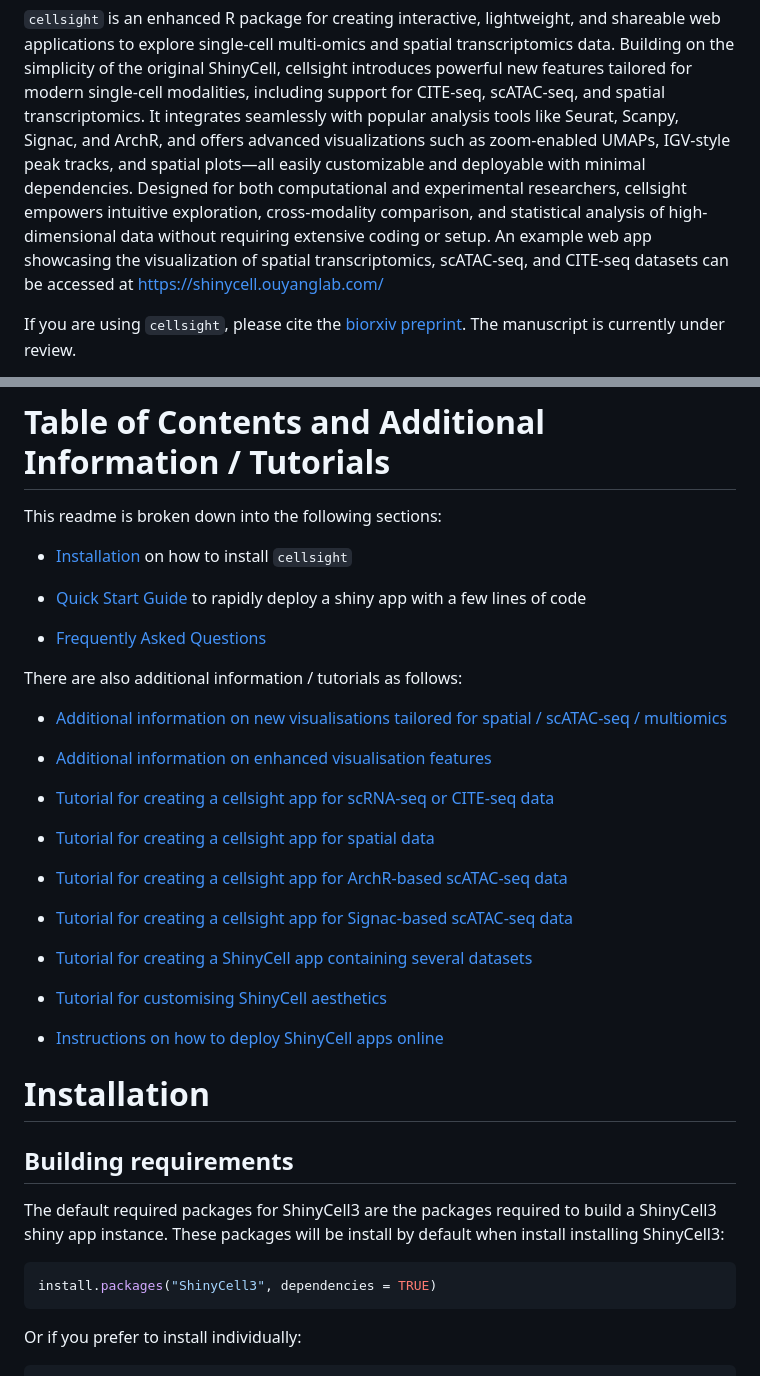
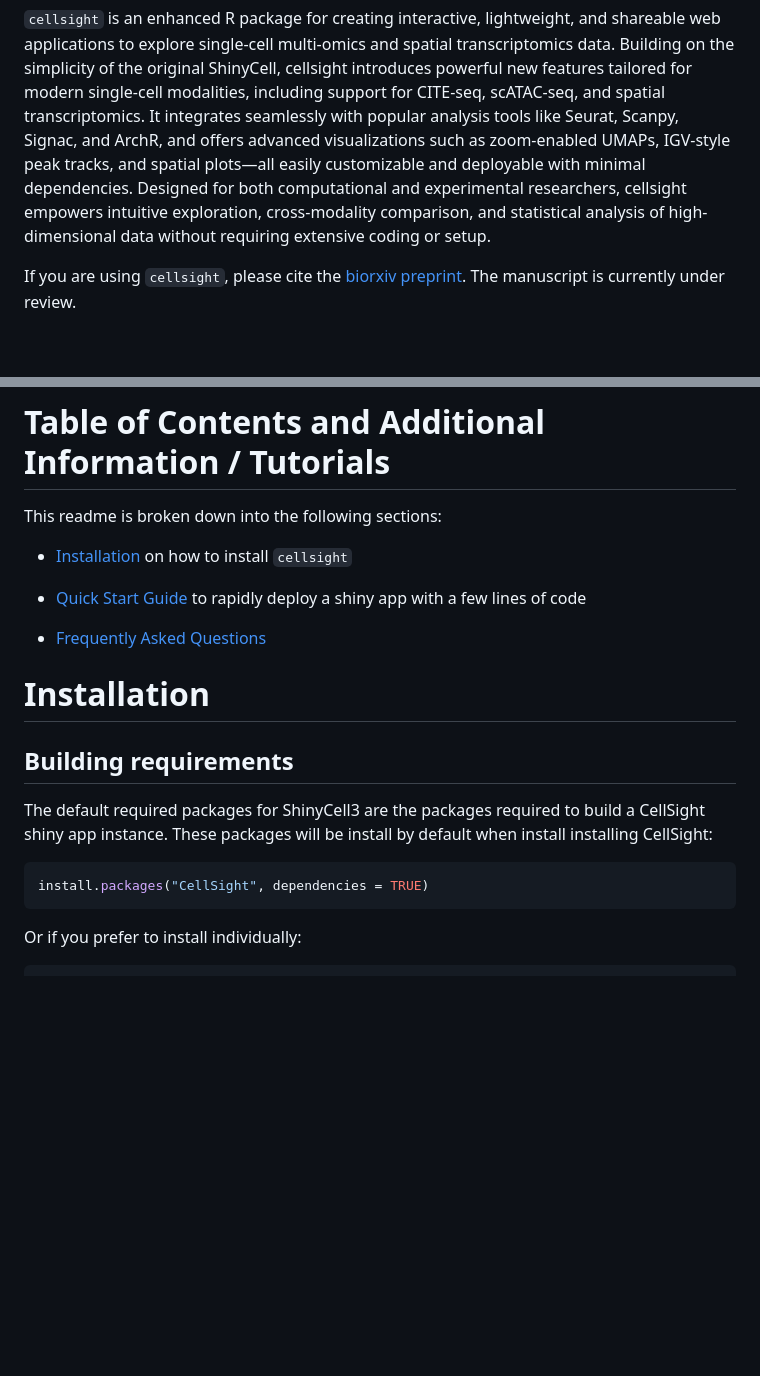
Before and after one commit to OpenOmics/CellSight, a Markdown page: README.md, 2 parts joined by grey strips. Drawn GitHub-style; blank space fills up the shorter version.

Commit message:
fix(readme): remove some old references

````diff
--- a/README.md
+++ b/README.md
@@ -10,9 +10,7 @@ zoom-enabled UMAPs, IGV-style peak tracks, and spatial plots—all easily
 customizable and deployable with minimal dependencies. Designed for both
 computational and experimental researchers, cellsight empowers intuitive
 exploration, cross-modality comparison, and statistical analysis of
-high-dimensional data without requiring extensive coding or setup. An example
-web app showcasing the visualization of spatial transcriptomics, scATAC-seq,
-and CITE-seq datasets can be accessed at https://shinycell.ouyanglab.com/
+high-dimensional data without requiring extensive coding or setup.
 
 If you are using `cellsight`, please cite the [biorxiv preprint](
 https://www.biorxiv.org/content/10.1101/2025.04.22.650045v1).
@@ -58,38 +56,17 @@ This readme is broken down into the following sections:
 
 - [Frequently Asked Questions](#frequently-asked-questions)
 
-There are also additional information / tutorials as follows:
-
-- [Additional information on new visualisations tailored for spatial / scATAC-seq / multiomics](https://htmlpreview.github.io/?https://github.com/the-ouyang-lab/cellsight-tutorial/master/docs/addNewVis.html)
-
-- [Additional information on enhanced visualisation features](https://htmlpreview.github.io/?https://github.com/the-ouyang-lab/cellsight-tutorial/master/docs/addEnhanVis.html)
-
-- [Tutorial for creating a cellsight app for scRNA-seq or CITE-seq data](https://htmlpreview.github.io/?https://github.com/the-ouyang-lab/cellsight-tutorial/master/docs/tutCiteseq.html)
-
-- [Tutorial for creating a cellsight app for spatial data](https://htmlpreview.github.io/?https://github.com/the-ouyang-lab/cellsight-tutorial/master/docs/tutSpatial.html)
-
-- [Tutorial for creating a cellsight app for ArchR-based scATAC-seq data](https://htmlpreview.github.io/?https://github.com/the-ouyang-lab/cellsight-tutorial/master/docs/tutArchr.html)
-
-- [Tutorial for creating a cellsight app for Signac-based scATAC-seq data](https://htmlpreview.github.io/?https://github.com/the-ouyang-lab/cellsight-tutorial/master/docs/tutSignac.html)
-
-- [Tutorial for creating a ShinyCell app containing several datasets](https://htmlpreview.github.io/?https://github.com/the-ouyang-lab/cellsight-tutorial/master/docs/tutMulti.html)
-
-- [Tutorial for customising ShinyCell aesthetics](https://htmlpreview.github.io/?https://github.com/the-ouyang-lab/cellsight-tutorial/master/docs/aesthetics.html)
-
-- [Instructions on how to deploy ShinyCell apps online](https://htmlpreview.github.io/?https://github.com/the-ouyang-lab/cellsight-tutorial/master/docs/cloud.html)
-
-
 
 # Installation
 
 ## Building  requirements
 
 The default required packages for ShinyCell3 are the packages required to build
-a ShinyCell3 shiny app instance. These packages will be install by default when
-install installing ShinyCell3:
+a CellSight shiny app instance. These packages will be install by default when
+install installing CellSight:
 
 ```r
-install.packages("ShinyCell3", dependencies = TRUE)
+install.packages("CellSight", dependencies = TRUE)
 ```
 
 Or if you prefer to install individually:
````
